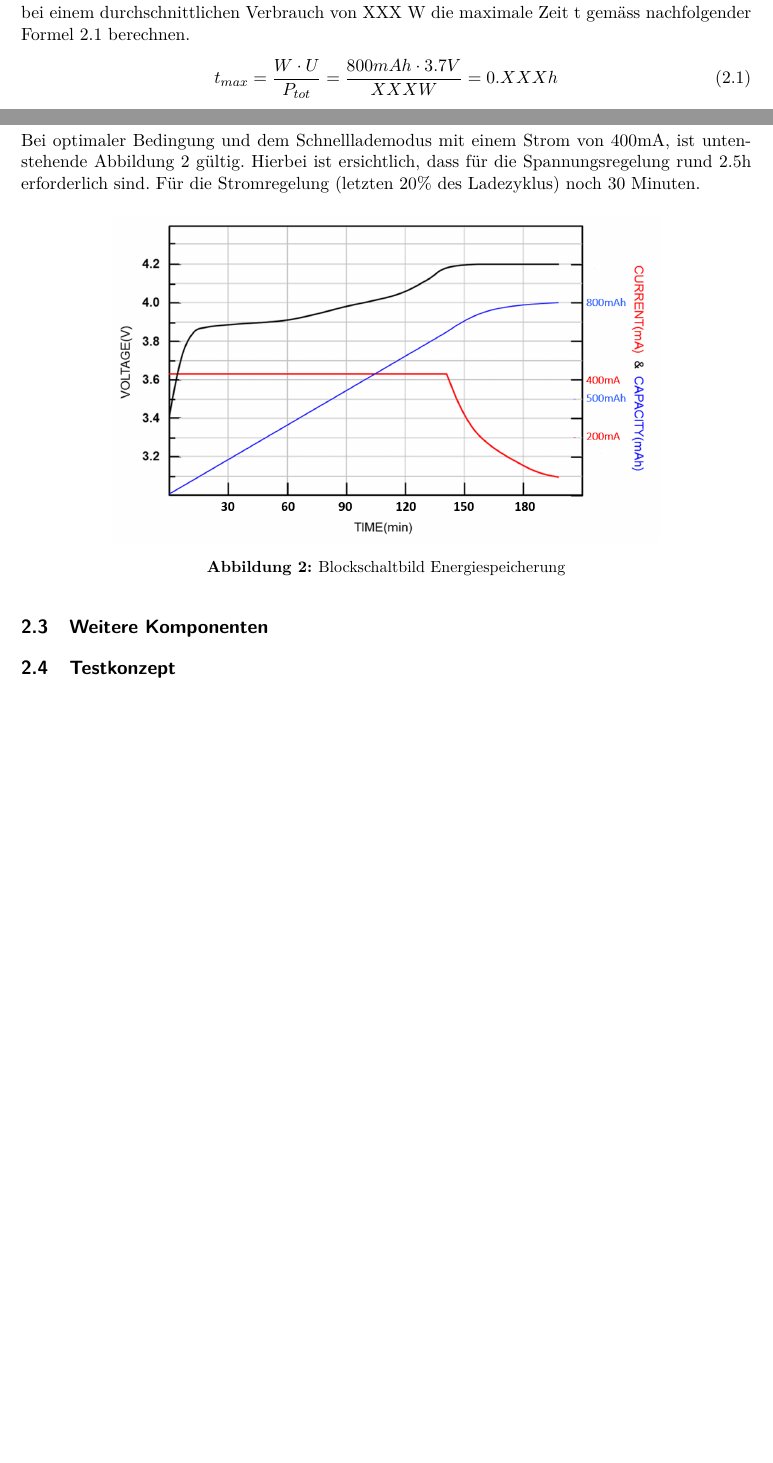
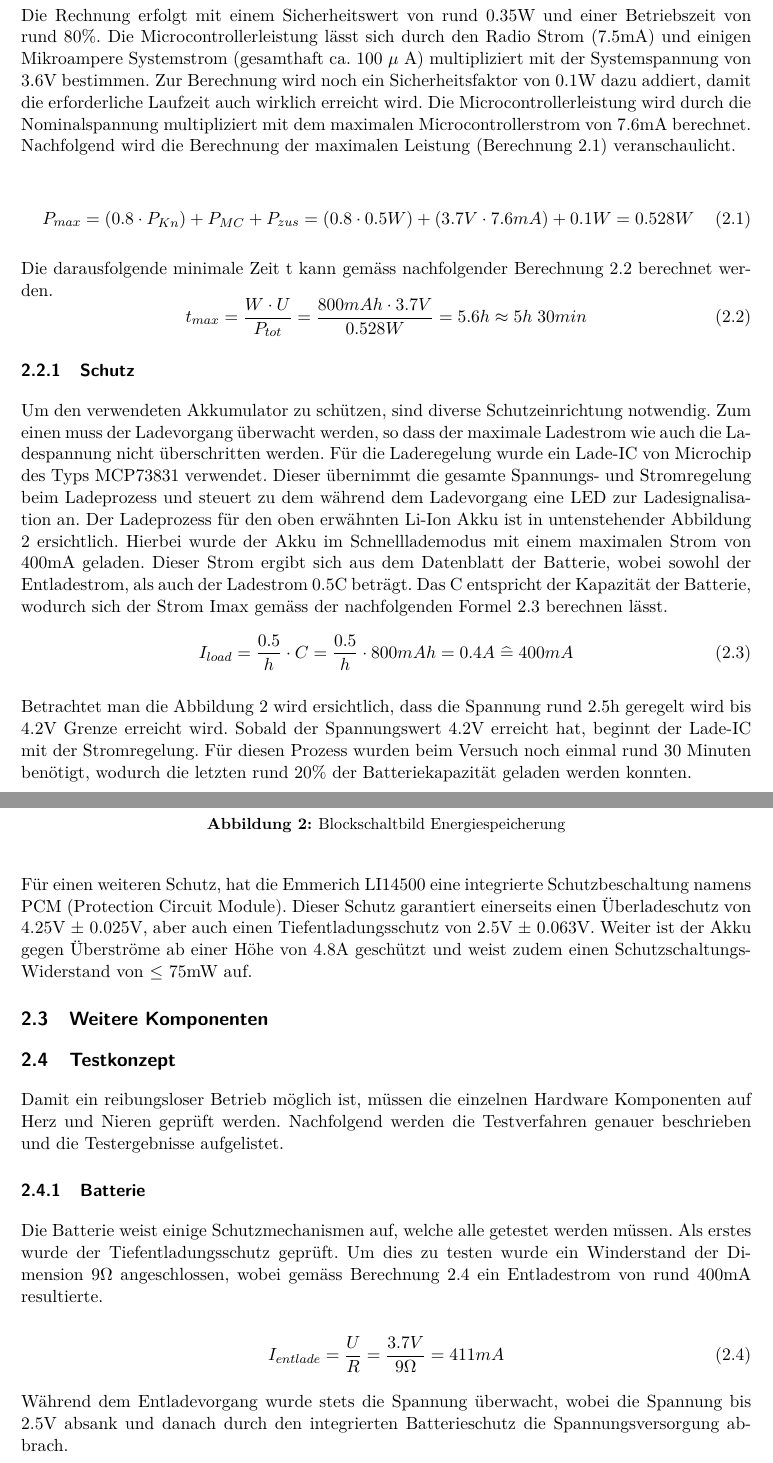
Before and after one commit to Severeverin/Fachbericht_P4, a LaTeX document (Fachbericht.tex, which reads input/Energiespeicher.tex, input/TestkonzeptHardware.tex): two parts of pages 3 and 4 of 4 before the commit and two parts of pages 4 and 5 of 6 after it, joined at a grey line, cut at the place of the change, the shorter picture padded with empty space. Compiled offline with pdfLaTeX.

Commit message:
Testkonzept, Energiespeicher

```diff
--- a/input/Energiespeicher.tex
+++ b/input/Energiespeicher.tex
@@ -1,15 +1,28 @@
 \subsection{Energiespeicher}
 
-Die gesamte Energiespeicherung erfolgt durch einen Lithium-Ionen Akkumulator des Typs XXX. Dieser weist eine Kapazität von 800mAh bei einer Spannung von 3.7V auf. Daraus lässt sich bei einem durchschnittlichen Verbrauch von XXX W die maximale Zeit t gemäss nachfolgender Formel \ref{fig:Betriebszeit} berechnen.
+Die gesamte Energiespeicherung erfolgt durch einen Lithium-Ionen-Akkumulator des Typs Emmerich LI14500. Dieser weist eine Kapazität von 800mAh bei einer Nominalspannung von 3.7V auf. Die errechnete Betriebszeit des Dojos lässt sich mit einem maximalen Verbrauch von 0.63W, der Nominalspannung der Kapazität berechnen. Die maximale Leistung des Dojos lässt sich durch Leistung des Knochenschallgebers und des Microcontrollers beschreiben. Alle anderen Komponenten können durch ihren geringen Betriebsstrom vernachlässigt werden. Der Knochenschallgeber weist gemäss eigenen Messungen eine maximale RMS Leistung von 214.5mW auf. Die Rechnung erfolgt mit einem Sicherheitswert von rund 0.35W und einer Betriebszeit von rund 80$\%$. Die Microcontrollerleistung lässt sich durch den Radio Strom (7.5mA) und einigen Mikroampere Systemstrom (gesamthaft ca. 100 $\mu$ A) multipliziert mit der Systemspannung von 3.6V bestimmen. Zur Berechnung wird noch ein Sicherheitsfaktor von 0.1W dazu addiert, damit die erforderliche Laufzeit auch wirklich erreicht wird. Die Microcontrollerleistung wird durch die Nominalspannung multipliziert mit dem maximalen Microcontrollerstrom von 7.6mA berechnet. Nachfolgend wird die Berechnung der maximalen Leistung (Berechnung \ref{fig:MaxLeistung}) veranschaulicht.
+
 \begin{equation}
-t_{max}=\frac{W\cdot U}{P_{tot}}=\frac{800mAh \cdot 3.7V}{XXX W}=0.XXX h
+P_{max}=\left(0.8\cdot P_{Kn}\right)+P_{MC}+P_{zus}=(0.8\cdot 0.5W)+(3.7V \cdot 7.6mA)+0.1W=0.528W
+\label{fig:MaxLeistung}
+\end{equation}
+
+Die darausfolgende minimale Zeit t kann gemäss nachfolgender Berechnung \ref{fig:Betriebszeit} berechnet werden.
+\begin{equation}
+t_{max}=\frac{W\cdot U}{P_{tot}}=\frac{800mAh \cdot 3.7V}{0.528W}=5.6h\approx 5h \thickspace 30min
 \label{fig:Betriebszeit}
 \end{equation}
 
 
-Bei optimaler Bedingung und dem Schnelllademodus mit einem Strom von 400mA, ist untenstehende Abbildung  \ref{fig:Ladekurve Li-Ion Akku}  gültig. Hierbei ist ersichtlich, dass für die Spannungsregelung rund 2.5h erforderlich sind. Für die Stromregelung (letzten 20\% des Ladezyklus) noch 30 Minuten.
 
+\subsubsection{Schutz}
+Um den verwendeten Akkumulator zu schützen, sind diverse Schutzeinrichtung notwendig. Zum einen muss der Ladevorgang überwacht werden, so dass der maximale Ladestrom wie auch die Ladespannung nicht überschritten werden. Für die Laderegelung wurde ein Lade-IC von Microchip des Typs MCP73831 verwendet. Dieser übernimmt die gesamte Spannungs- und Stromregelung beim Ladeprozess und steuert zu dem während dem Ladevorgang eine LED zur Ladesignalisation an. Der Ladeprozess für den oben erwähnten Li-Ion Akku ist in untenstehender Abbildung  \ref{fig:Ladekurve Li-Ion Akku} ersichtlich. Hierbei wurde der Akku im Schnelllademodus mit einem maximalen Strom von 400mA geladen. Dieser Strom ergibt sich aus dem Datenblatt der Batterie, wobei sowohl der Entladestrom, als auch der Ladestrom 0.5C beträgt. Das C entspricht der Kapazität der Batterie, wodurch sich der Strom Imax gemäss der nachfolgenden Formel \ref{fig:Ladestrom} berechnen lässt.
+\begin{equation}
+I_{load}={\frac{0.5}{h} \cdot C}={\frac{0.5}{h} \cdot 800mAh}=0.4A\thickspace \widehat {=} \thickspace 400mA
+\label{fig:Ladestrom}
+\end{equation}
 
+Betrachtet man die Abbildung \ref{fig:Ladekurve Li-Ion Akku} wird ersichtlich, dass die Spannung rund 2.5h geregelt wird bis 4.2V Grenze erreicht wird. Sobald der Spannungswert 4.2V erreicht hat, beginnt der Lade-IC mit der Stromregelung. Für diesen Prozess wurden beim Versuch noch einmal rund 30 Minuten benötigt, wodurch die letzten rund 20$\%$ der Batteriekapazität geladen werden konnten.
 
 \begin{figure}[H]
 	\begin{center}
@@ -19,4 +32,5 @@ Bei optimaler Bedingung und dem Schnelllademodus mit einem Strom von 400mA, ist
 	\end{center}
 \end{figure}
 
-%Hierbei ist gut ersichtlich, dass die letzten ca. 20\% der Aufladung auf einem Spannungslevel von 4.2V erfolgen. Für die Regelung wird ein Batterielade-IC vom Typ MCP73831T verwendet.Während dem Ladevorgang kann hierbei zusätzlich 1 LED für die Signalisation des Ladevorgangs angesteuert werden. Für die Entladeüberwachung gibt es zwei Möglichkeiten welche noch von der Batterie abhängig sind. Bei der einen Variante kann die Spannung der Batterie auf zwei Pins am Microcontroller angeschlossen und auf dem Microcontroller selber überwacht werden. Dies gewährleistet dass bei niedriger Spannung das gesamt System heruntergefahren und so der Akku vor Tiefentladung geschützt werden kann. Bei der anderen Variante weist der eingebaute Akku bereits ein Tiefentladungsschutz vor und schaltet sobald eine bestimmte Spannungsschwelle unterschritten wird die Energieversorgung ab. Da momentan noch kein 100$\%$ passender Akku gefunden wurde, bleibt es noch offen welche Variante schlussendlich realisiert wird. %
+
+Für einen weiteren Schutz, hat die Emmerich LI14500 eine integrierte Schutzbeschaltung namens PCM (Protection Circuit Module). Dieser Schutz garantiert einerseits einen Überladeschutz von 4.25V $\pm$ 0.025V, aber auch einen Tiefentladungsschutz von 2.5V $\pm$ 0.063V. Weiter ist der Akku gegen Überströme ab einer Höhe von 4.8A geschützt und weist zudem einen Schutzschaltungs-Widerstand von $\leq$ 75mW auf.
--- a/input/TestkonzeptHardware.tex
+++ b/input/TestkonzeptHardware.tex
@@ -1 +1,12 @@
 \subsection{Testkonzept}
+Damit ein reibungsloser Betrieb möglich ist, müssen die einzelnen Hardware Komponenten auf Herz und Nieren geprüft werden. Nachfolgend werden die Testverfahren genauer beschrieben und die Testergebnisse aufgelistet.
+
+\subsubsection{Batterie}
+Die Batterie weist einige Schutzmechanismen auf, welche alle getestet werden müssen. Als erstes wurde der Tiefentladungsschutz geprüft. Um dies zu testen wurde ein Winderstand der Dimension 9$\Omega$ angeschlossen, wobei gemäss Berechnung \ref{fig:Entladestrom} ein Entladestrom von rund 400mA resultierte.
+
+\begin{equation}
+I_{entlade}=\frac{U}{R}=\frac{3.7V}{9\Omega }= 411mA
+\label{fig:Entladestrom}
+\end{equation}
+
+Während dem Entladevorgang wurde stets die Spannung überwacht, wobei die Spannung bis 2.5V absank und danach durch den integrierten Batterieschutz die Spannungsversorgung abbrach.
```
Also changed, not shown: Fachbericht.pdf, data/Linearregler.PNG (added).
